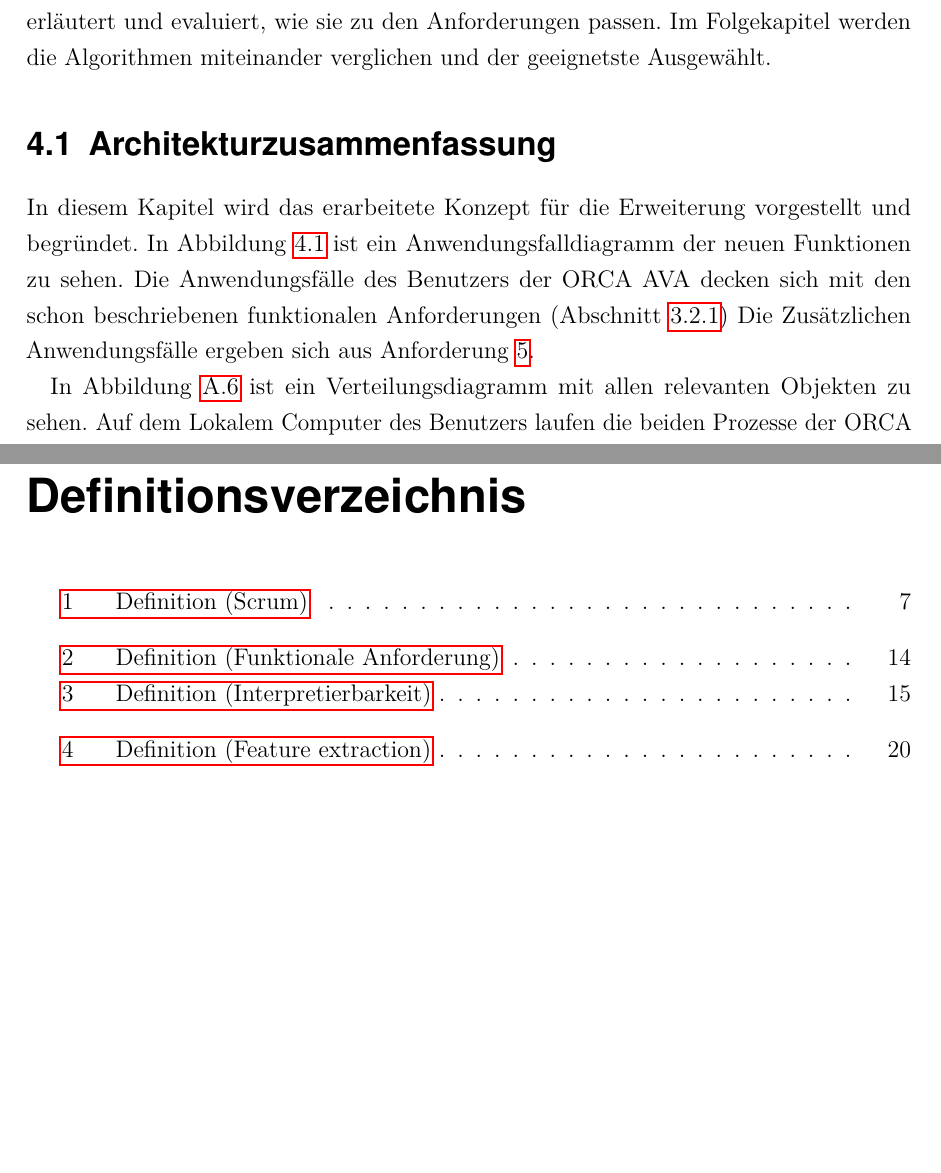
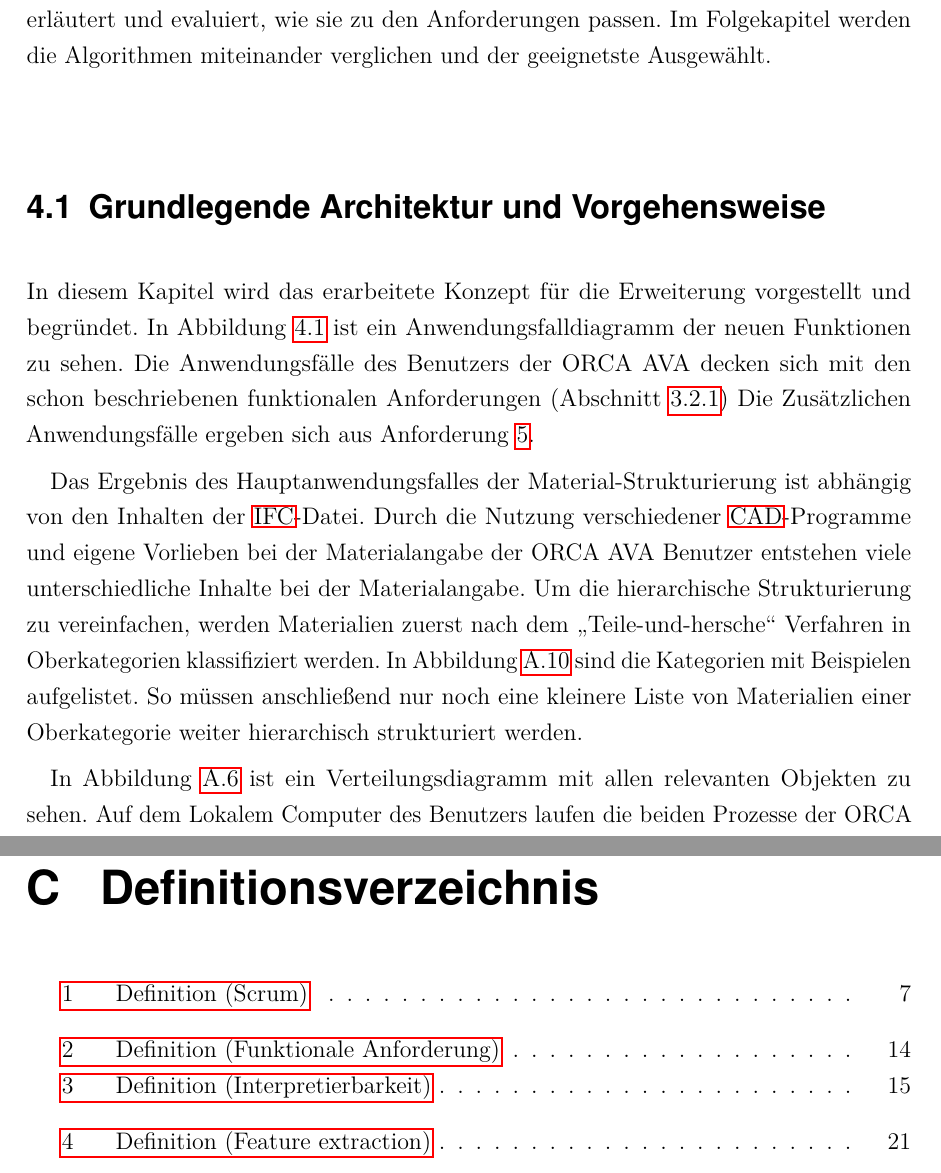
Before and after one commit to FlowBYRN/BaMaterialStandartisation, a LaTeX thesis (src/thesis/thesis.tex, which reads src/thesis/chapters.tex): two parts of pages 27 and 47 of 51 before the commit and two parts of pages 27 and 49 of 53 after it, joined at a grey line, cut so that both start at the same text, the shorter picture padded with empty space. Compiled offline with pdfLaTeX.

Commit message:
Seitenangabe wieder da

```diff
--- a/src/thesis/chapters.tex
+++ b/src/thesis/chapters.tex
@@ -275,7 +275,7 @@ Durch die beschriebenen Anforderungen aus Abschnitt \ref{c:requirements:requirem
 \label{c:conception}
 In diesem Kapitel ein theoretisches Konzept für das Lösen der Problemstellung erstellt und begründet. Zuerst wird das Konzept vorgestellt. Dann werden mögliche Algorithmen erläutert und evaluiert, wie sie zu den Anforderungen passen. Im Folgekapitel werden die Algorithmen miteinander verglichen und der geeignetste Ausgewählt.
 
-\section{Architekturzusammenfassung}
+\section{Grundlegende Architektur und Vorgehensweise}
 \label{c:conception:architecture}
 In diesem Kapitel wird das erarbeitete Konzept für die Erweiterung vorgestellt und begründet. In Abbildung \ref{fig:usecasediagramm} ist ein Anwendungsfalldiagramm der neuen Funktionen zu sehen. Die Anwendungsfälle des Benutzers der ORCA AVA decken sich mit den schon beschriebenen funktionalen Anforderungen (Abschnitt \ref{c:requirements:requirements:functional}) Die Zusätzlichen Anwendungsfälle ergeben sich aus Anforderung \ref{r:improvement}.
 
@@ -285,6 +285,9 @@ In diesem Kapitel wird das erarbeitete Konzept für die Erweiterung vorgestellt
 	\caption[Anwendungsfalldiagramm]{Anwendungsfalldiagramm}
 	\label{fig:usecasediagramm}
 \end{figure}
+
+Das Ergebnis des Hauptanwendungsfalles der Material-Strukturierung ist abhängig von den Inhalten der \ac{ifc}-Datei. Durch die Nutzung verschiedener \ac{cad}-Programme und eigene Vorlieben bei der Materialangabe der ORCA AVA Benutzer entstehen viele unterschiedliche Inhalte bei der Materialangabe.
+Um die hierarchische Strukturierung zu vereinfachen, werden Materialien zuerst nach dem \glqq Teile-und-hersche\grqq{} Verfahren in Oberkategorien klassifiziert werden. In Abbildung \ref{fig:material-categories} sind die Kategorien mit Beispielen aufgelistet. So müssen anschließend nur noch eine kleinere Liste von Materialien einer Oberkategorie weiter hierarchisch strukturiert werden.
 
 In Abbildung \ref{fig:distribution-diagramm} ist ein Verteilungsdiagramm mit allen relevanten Objekten zu sehen. Auf dem Lokalem Computer des Benutzers laufen die beiden Prozesse der ORCA AVA und des \ac{ifc} Managers. Die ORCA AVA kommuniziert mit einem Webserver über \ac{rest}. Dieser verwaltet die anhängende SQL-Datenbank und übernimmt das Strukturieren des Material-Kostengliederungs-Import.
 
--- a/src/thesis/thesis.tex
+++ b/src/thesis/thesis.tex
@@ -68,7 +68,6 @@
 \newcommand{\real}{\mathord{\mathrm{I\!R}}}
 \newcommand*{\quelle}[1]{\tiny\par\raggedleft\footnotesize Quelle:~#1}
 \newcommand*{\paragraphheader}[1]{\vspace{5mm}\noindent{\large\textbf{#1}}\\}
-\newcommand*\emptyPage{\newpage\null\thispagestyle{empty}\newpage}
 
 % benötigt da \bf nicht mehr unterstützt
 \DeclareOldFontCommand{\bf}{\normalfont\bfseries}{\mathbf}
@@ -112,9 +111,7 @@
 \include{acronyms}
 \cleardoublepage
 
-\stepcounter{chapter} %increment counter
-\addcontentsline{toc}{chapter}{\Alph{chapter}~~ Definitionsverzeichnis}
-\listoftheorems[ignore={goal,problem,requirement},show={definition},title={Definitionsverzeichnis}]
+\include{dicts}
 \cleardoublepage
 
 \addcontentsline{toc}{chapter}{Literaturverzeichnis}
```
Also changed, not shown: src/thesis/dicts.tex (added, +4 -0 lines), src/thesis/thesis.pdf, src/thesis/thesis.tex (3 more changed lines), 10 other files.
